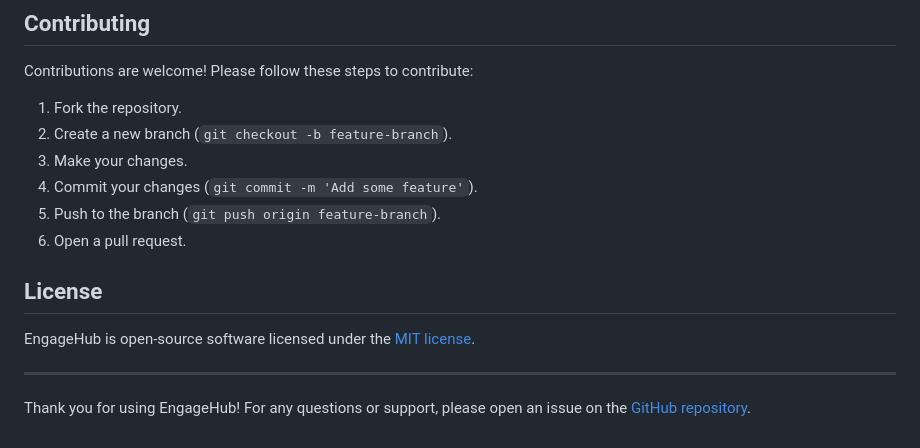
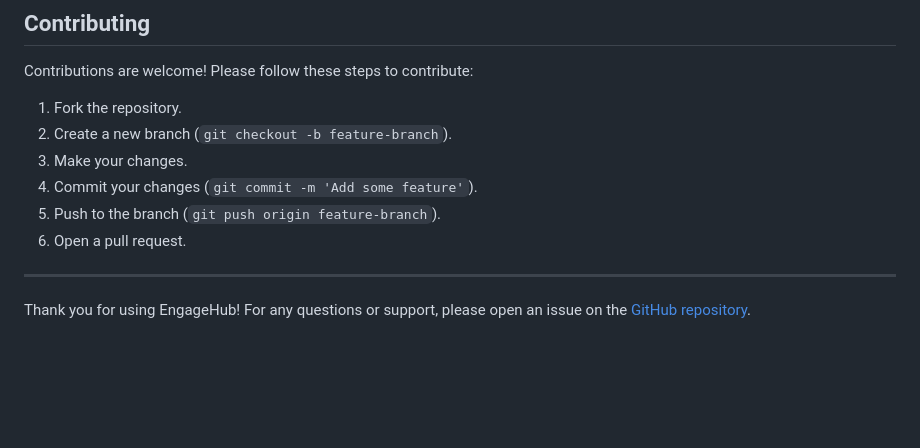
Before and after one commit to piyushparmar911/Engagehub, a Markdown page: README.md, the part around the change. Rendered like a GitHub page; blank space fills up the shorter version.

```diff
--- a/README.md
+++ b/README.md
@@ -98,9 +98,6 @@ Contributions are welcome! Please follow these steps to contribute:
 5. Push to the branch (`git push origin feature-branch`).
 6. Open a pull request.
 
-## License
-
-EngageHub is open-source software licensed under the [MIT license](LICENSE).
 
 ---
 
```
